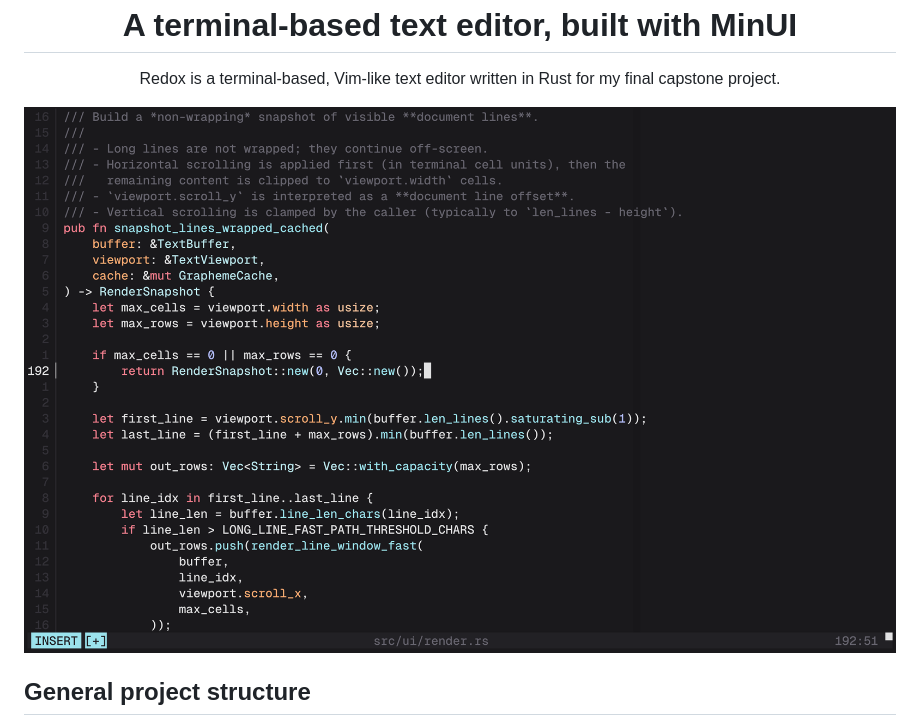
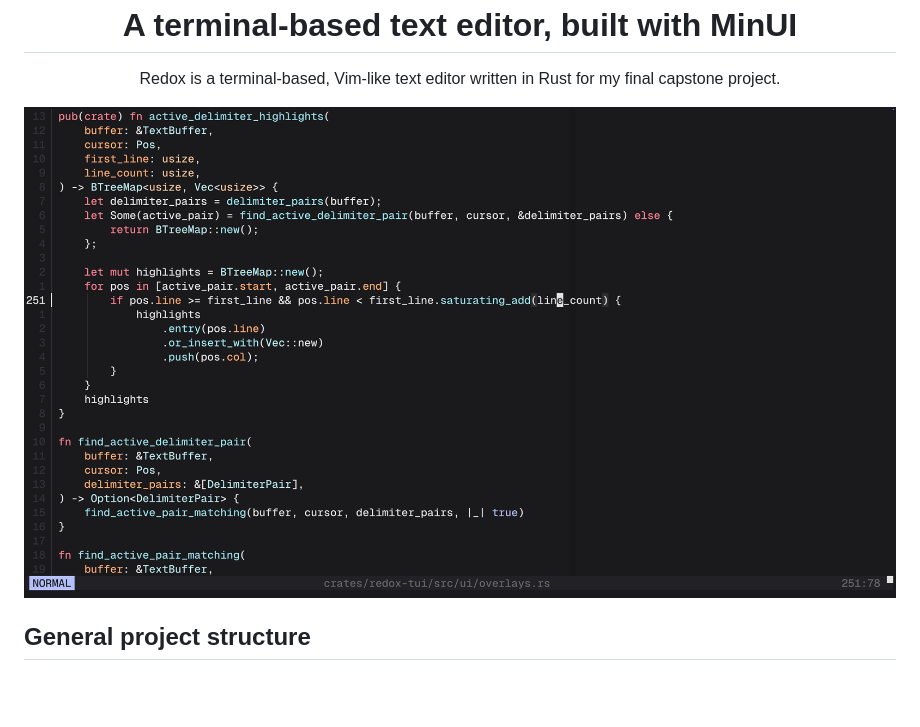
Before and after one commit to JackDerksen/redox, a Markdown page: README.md, the part around the change. GitHub-like rendering; pictures changed too: assets/redox-demo.png; blank space fills up the shorter version.

Commit message:
Update demo screenshot

```diff
--- a/README.md
+++ b/README.md
@@ -11,7 +11,7 @@
 </p>
 
 <p align="center">
-    <img width="1814" height="1138" alt="Redox Demo" src="assets/redox-demo.png" />
+    <img width="3072" height="1152" alt="Redox Demo" src="assets/redox-demo.png" />
 </p>
 
 
```
